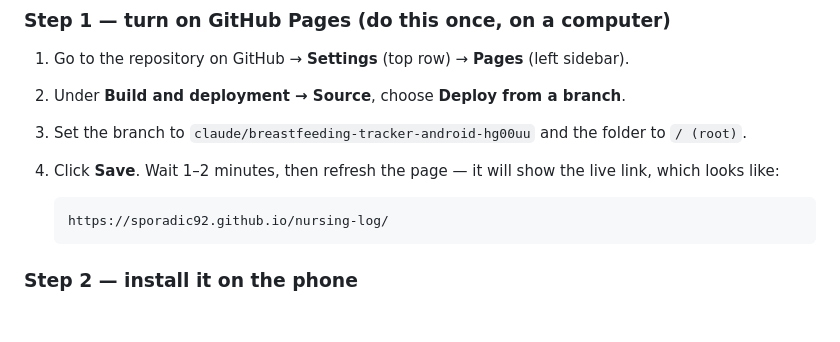
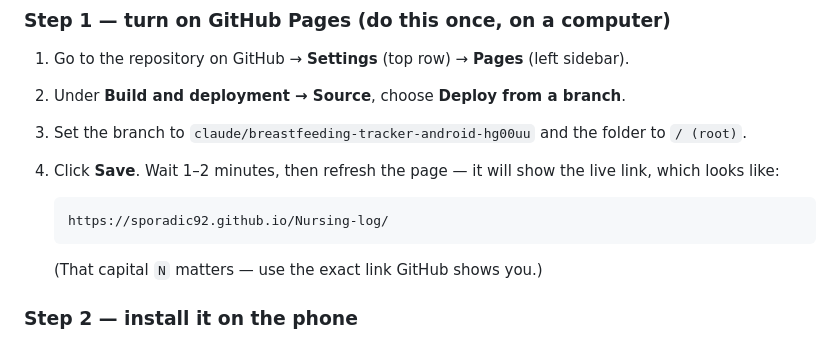
Before and after one commit to Sporadic92/Nursing-log, a Markdown page: README.md, the part around the change. Drawn GitHub-style; blank space fills up the shorter version.

Commit message:
Correct the Pages URL casing in the README
The repository is Nursing-log, and GitHub Pages paths are case-sensitive.

Co-Authored-By: Claude Opus 5 <noreply@anthropic.com>
Claude-Session: https://claude.ai/code/session_01LoTBuwmp27F2ggycBsfAsM

````diff
--- a/README.md
+++ b/README.md
@@ -16,8 +16,10 @@ the first visit, nothing sent anywhere.
    looks like:
 
    ```
-   https://sporadic92.github.io/nursing-log/
+   https://sporadic92.github.io/Nursing-log/
    ```
+
+   (That capital `N` matters — use the exact link GitHub shows you.)
 
 ### Step 2 — install it on the phone
 
````
